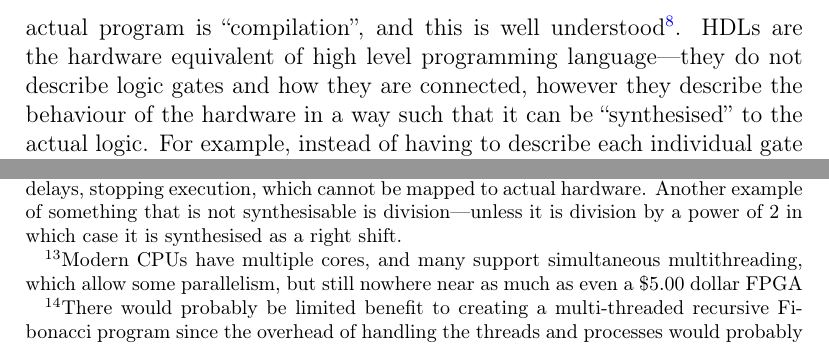
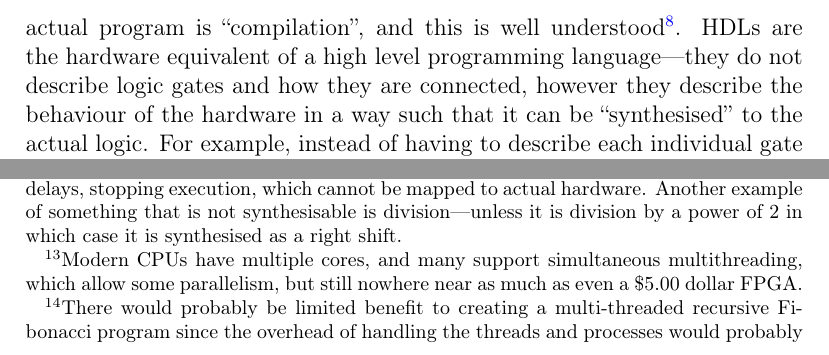
Before and after one commit to whilo192/hardware-navigation, a LaTeX paper (final-report/final-report.tex): two parts of pages 12 and 14 of 39, joined at a grey line, cut so that both start at the same text. Compiled offline with pdfLaTeX.

Commit message:
Finished pass over \S2

```diff
--- a/final-report/final-report.tex
+++ b/final-report/final-report.tex
@@ -243,7 +243,7 @@ In addition to the LU decomposition there is also the QR decomposition, and the
 The 1975 MOS Technology 6502 consists of approximately 3500 transistors. This is a comprehensible size, in that it is entirely possible to imagine it being designed by hand. On the other hand, the first CPU to introduce the x86 instruction set was the Intel 8086 back in 1978, made from some 29,000 transistors. An Intel Nehalem CPU from 12 years ago contains upwards of 750 million transistors. AMD's ``Epyc'' lineup of server CPUs contain up to 50 billion transistors per CPU. These would either be difficult and time consuming to design by hand (in the case of the 8086), or downright impossible to design by hand (the modern Nehalem and Epyc Rome CPUs). Thus it was the development of Hardware Description Languages (HDLs) that enabled us to make our huge modern integrated circuits in a reliable fashion.
 
 If I write a program in a language such as C, and target a conventional architecture, such as ARM or x86, then the code that I write is not the actual program---it only describes the program. For example, no CPUs contain a `for loop' instruction---a `for loop' in C is converted into (some variation of) a label, a comparison, and a conditional jump to the position described by that label. The process of turning the description of the program to the actual program is ``compilation'', and this is well understood\footnote{While compilers are their own field of computer science, almost everyone in the computer science discipline knows what a compiler is and has very likely used one (or more).}.
-HDLs are the hardware equivalent of high level programming language---they do not describe logic gates and how they are connected, however they describe the behaviour of the hardware in a way such that it can be ``synthesised'' to the actual logic. For example, instead of having to describe each individual gate and connection in an adder, the designer can simply type \lstinline[language=Verilog]|a + b| and the synthesiser will generate the appropriately sized adder from that.
+HDLs are the hardware equivalent of a high level programming language---they do not describe logic gates and how they are connected, however they describe the behaviour of the hardware in a way such that it can be ``synthesised'' to the actual logic. For example, instead of having to describe each individual gate and connection in an adder, the designer can simply type \lstinline[language=Verilog]|a + b| and the synthesiser will generate the appropriately sized adder from that.
 
 This can of course be used for more complex problems. For example, designing a minimal\footnote{Designing a useful CPU is more complicated but entirely achievable---this one can even boot Linux: \url{https://github.com/ultraembedded/biriscv}} CPU in an HDL is almost trivial---all it needs is a suitably large array (to act as memory), and a few \lstinline[language=Verilog]|if| statements to determine what to do with each opcode.
 
```
Also changed, not shown: final-report/final-report.tex (2 more changed lines).
